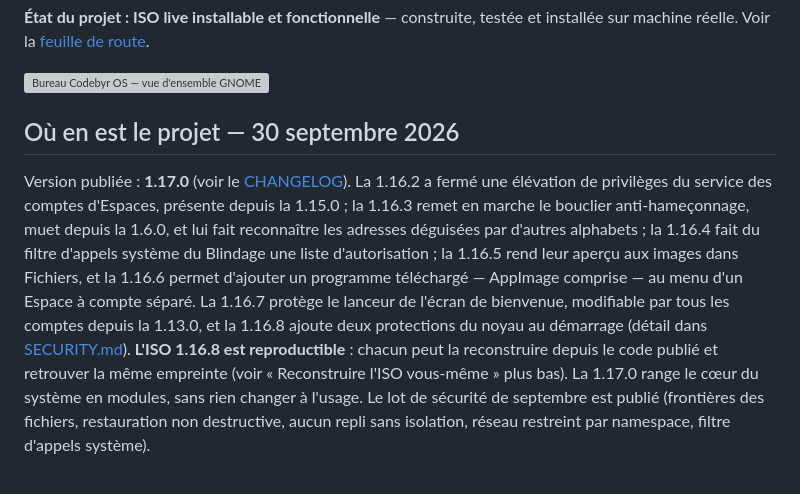
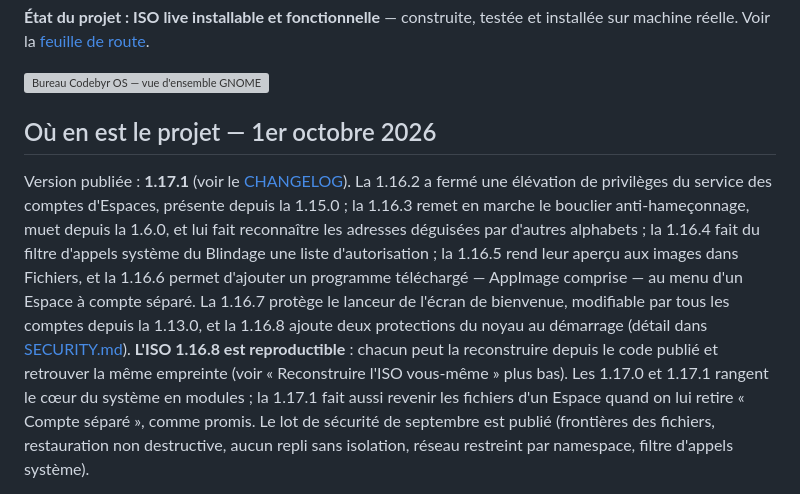
Before and after one commit to Romtouf/codebyr-os, a Markdown page: README.md, the part around the change. GitHub-like rendering; grey boxes are pictures that could not be loaded.

```diff
--- a/README.md
+++ b/README.md
@@ -14,9 +14,9 @@ installée sur machine réelle. Voir la [feuille de route](#feuille-de-route).
 
 ![Bureau Codebyr OS — vue d'ensemble GNOME, fond d'écran au Sceau, dock des applications](site/captures/01-bureau.png)
 
-## Où en est le projet — 30 septembre 2026
+## Où en est le projet — 1er octobre 2026
 
-Version publiée : **1.17.0** (voir le [CHANGELOG](CHANGELOG.md)). La 1.16.2 a
+Version publiée : **1.17.1** (voir le [CHANGELOG](CHANGELOG.md)). La 1.16.2 a
 fermé une élévation de privilèges du service des comptes d'Espaces, présente
 depuis la 1.15.0 ; la 1.16.3 remet en marche le bouclier anti-hameçonnage, muet
 depuis la 1.6.0, et lui fait reconnaître les adresses déguisées par d'autres
@@ -28,8 +28,9 @@ bienvenue, modifiable par tous les comptes depuis la 1.13.0, et la 1.16.8
 ajoute deux protections du noyau au démarrage (détail dans
 [SECURITY.md](SECURITY.md)). **L'ISO 1.16.8 est reproductible** : chacun peut
 la reconstruire depuis le code publié et retrouver la même empreinte (voir
-« Reconstruire l'ISO vous-même » plus bas). La 1.17.0 range le cœur du
-système en modules, sans rien changer à l'usage. Le lot de
+« Reconstruire l'ISO vous-même » plus bas). Les 1.17.0 et 1.17.1 rangent le
+cœur du système en modules ; la 1.17.1 fait aussi revenir les fichiers d'un
+Espace quand on lui retire « Compte séparé », comme promis. Le lot de
 sécurité de septembre est publié (frontières des fichiers, restauration non
 destructive, aucun repli sans isolation, réseau restreint par namespace, filtre
 d'appels système).
```
Also changed, not shown: CHANGELOG.md (+1 -1 lines), docs/chantiers.md (+9 -8 lines).
